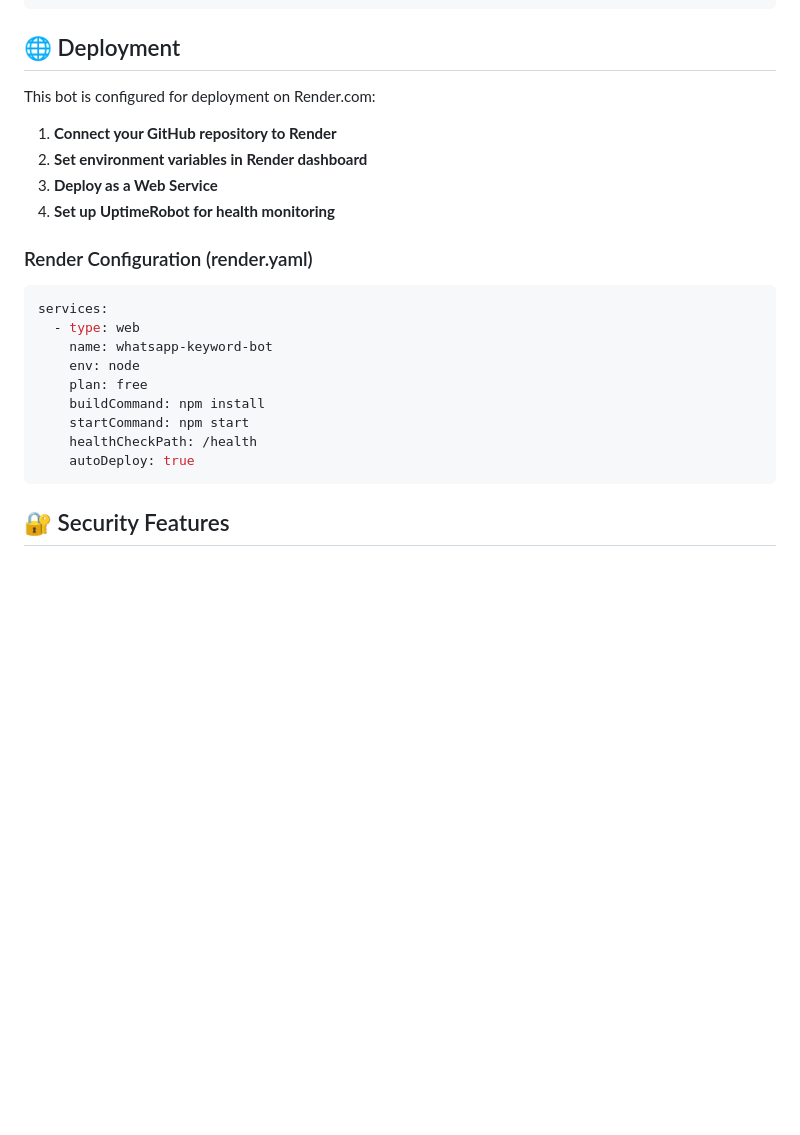
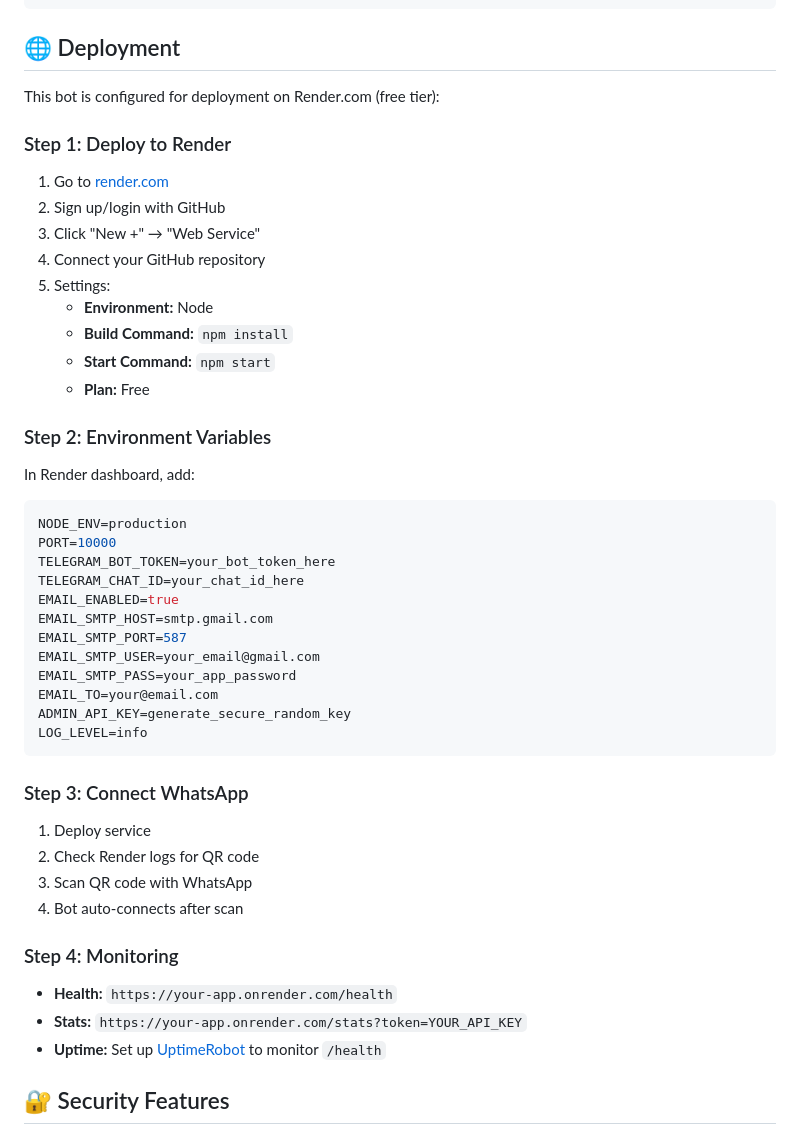
Before and after one commit to aronovda-spec/whatsapp-keyword-bot, a Markdown page: README.md, the part around one of its changes. Rendered like a GitHub page; blank space fills up the shorter version.

````diff
--- a/README.md
+++ b/README.md
@@ -202,25 +202,46 @@ logs/                        # Log files
 
 ## 🌐 Deployment
 
-This bot is configured for deployment on Render.com:
+This bot is configured for deployment on Render.com (free tier):
 
-1. **Connect your GitHub repository to Render**
-2. **Set environment variables in Render dashboard**
-3. **Deploy as a Web Service**
-4. **Set up UptimeRobot for health monitoring**
+### Step 1: Deploy to Render
+1. Go to [render.com](https://render.com)
+2. Sign up/login with GitHub
+3. Click "New +" → "Web Service"
+4. Connect your GitHub repository
+5. Settings:
+   - **Environment:** Node
+   - **Build Command:** `npm install`
+   - **Start Command:** `npm start`
+   - **Plan:** Free
 
-### Render Configuration (render.yaml)
-```yaml
-services:
-  - type: web
-    name: whatsapp-keyword-bot
-    env: node
-    plan: free
-    buildCommand: npm install
-    startCommand: npm start
-    healthCheckPath: /health
-    autoDeploy: true
+### Step 2: Environment Variables
+In Render dashboard, add:
+```env
+NODE_ENV=production
+PORT=10000
+TELEGRAM_BOT_TOKEN=your_bot_token_here
+TELEGRAM_CHAT_ID=your_chat_id_here
+EMAIL_ENABLED=true
+EMAIL_SMTP_HOST=smtp.gmail.com
+EMAIL_SMTP_PORT=587
+EMAIL_SMTP_USER=your_email@gmail.com
+EMAIL_SMTP_PASS=your_app_password
+EMAIL_TO=your@email.com
+ADMIN_API_KEY=generate_secure_random_key
+LOG_LEVEL=info
 ```
+
+### Step 3: Connect WhatsApp
+1. Deploy service
+2. Check Render logs for QR code
+3. Scan QR code with WhatsApp
+4. Bot auto-connects after scan
+
+### Step 4: Monitoring
+- **Health:** `https://your-app.onrender.com/health`
+- **Stats:** `https://your-app.onrender.com/stats?token=YOUR_API_KEY`
+- **Uptime:** Set up [UptimeRobot](https://uptimerobot.com) to monitor `/health`
 
 ## 🔐 Security Features
 
````
Also changed, not shown: other parts of README.md (+34 -0 lines), FINAL-TEST-RESULTS.md (deleted, +0 -180 lines), TEST-RESULTS.md (deleted, +0 -153 lines).
